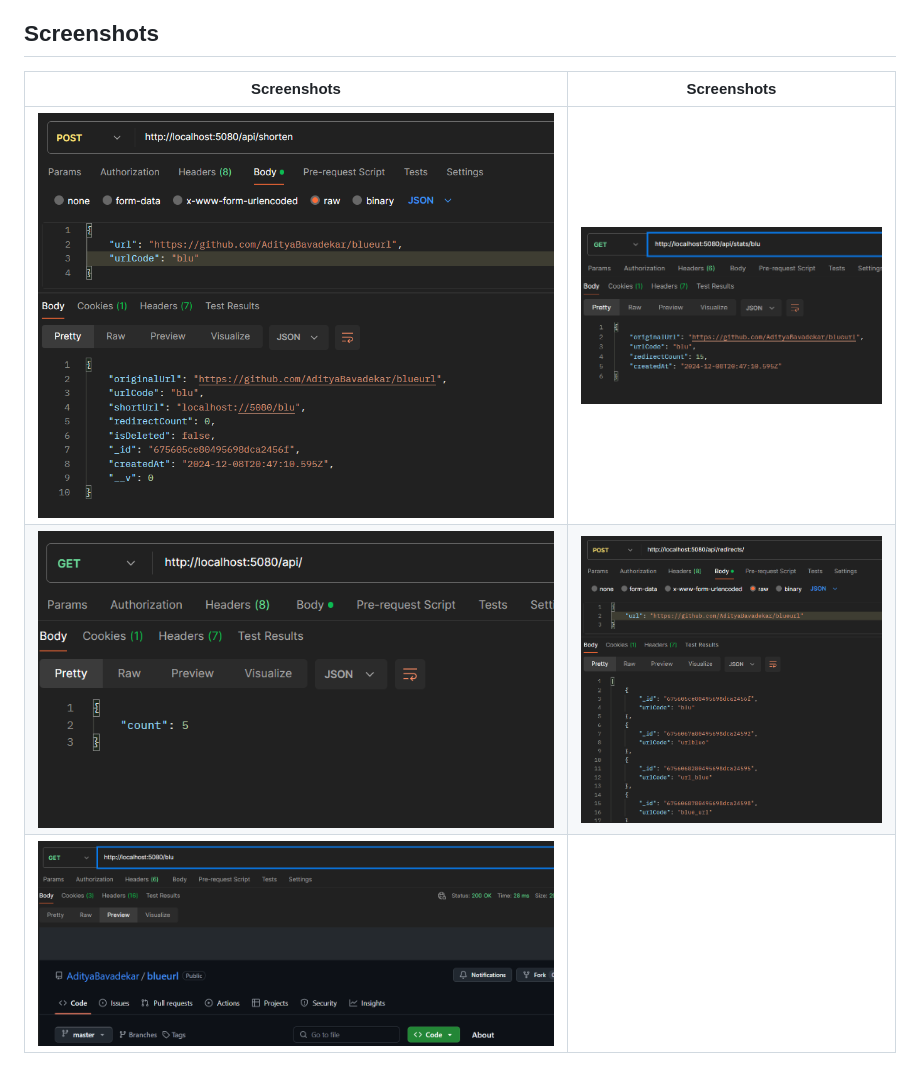
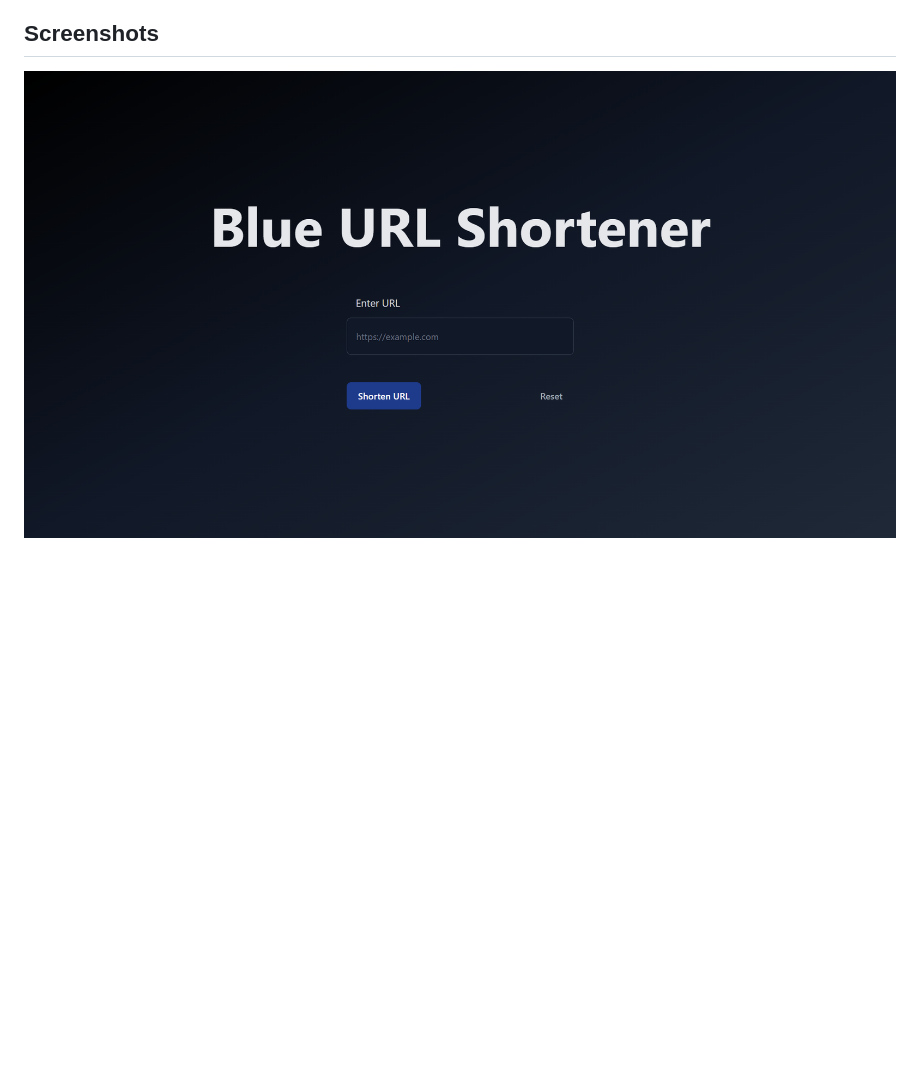
Before and after one commit to AdityaBavadekar/blueurl, a Markdown page: README.md, the part around the change printed below. GitHub-like rendering; pictures changed too: screenshots/image.png (added); blank space fills up the shorter version.

Commit message:
Added new screenshot and updated readme

```diff
--- a/README.md
+++ b/README.md
@@ -17,9 +18,4 @@ Just another URL Shortner
 
 
 ## Screenshots
-
-| Screenshots | Screenshots |
-|--------------|--------------|
-| ![Screenshot 1](screenshots/img1.png) | ![Screenshot 2](screenshots/img2.png) |
-| ![Screenshot 1](screenshots/img3.png) | ![Screenshot 2](screenshots/img4.png) |
-| ![Screenshot 1](screenshots/img5.png) |  |
+![Image 1](screenshots/image.png)
```
Also changed, not shown: other parts of README.md (+1 -0 lines).
